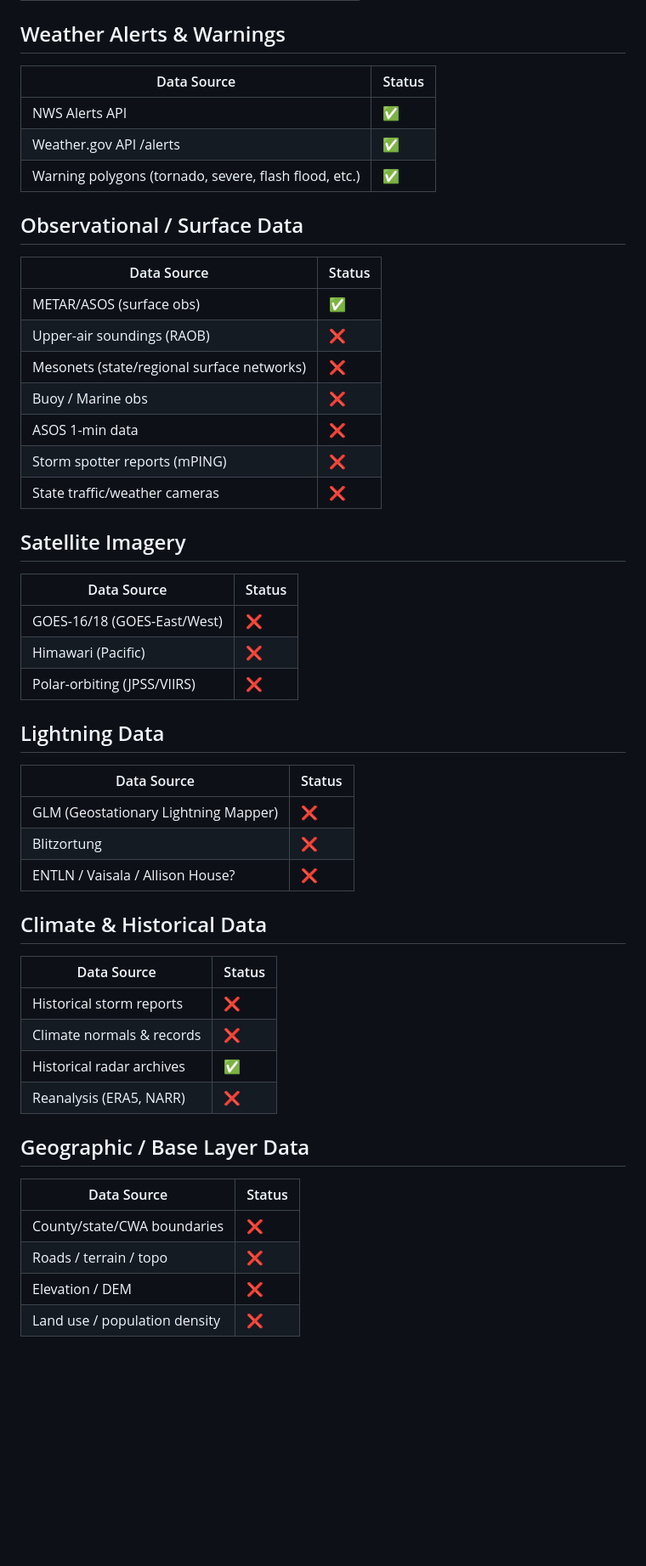
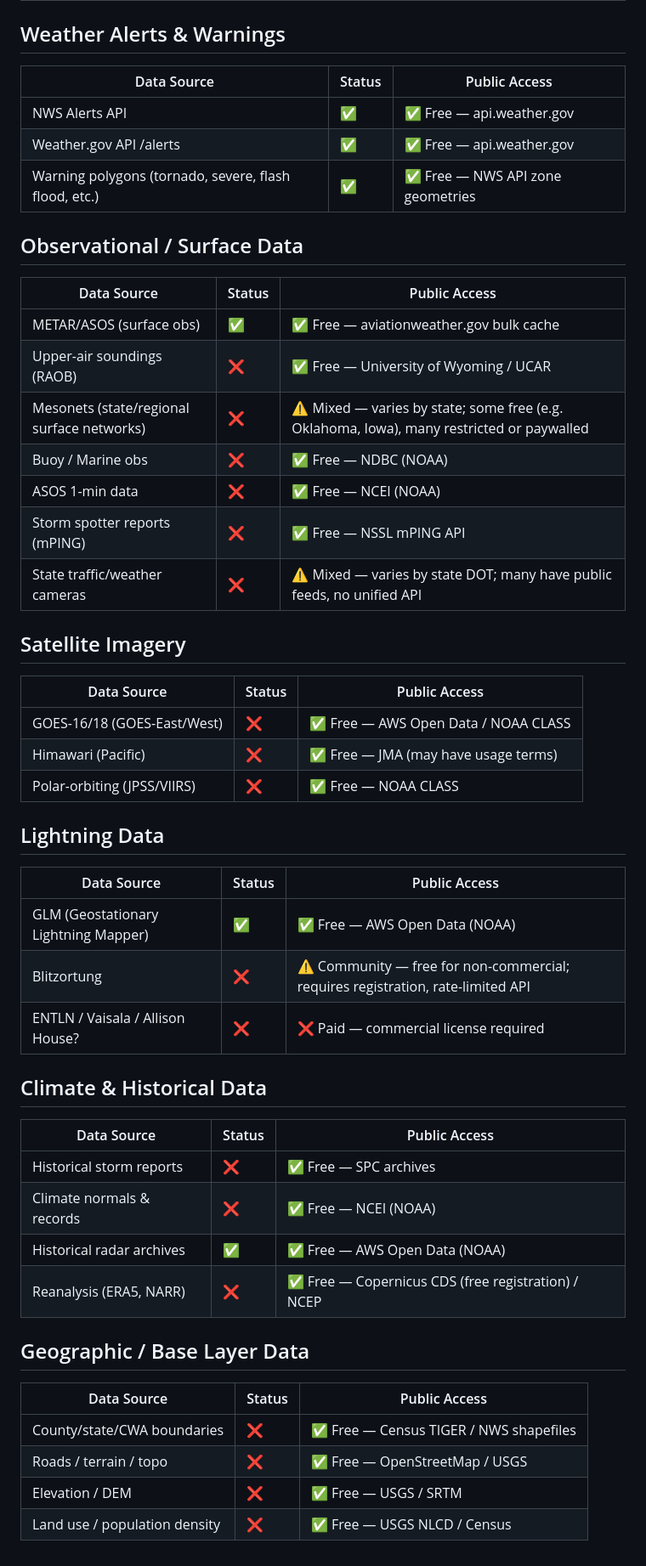
Before and after one commit to Squallar/squallar, a Markdown page: data.md, the part around one of its changes. Shown at 85% size. Rendered like a GitHub page; blank space fills up the shorter version.

Commit message:
feat: Enhance data source documentation with public access details

```diff
--- a/data.md
+++ b/data.md
@@ -48,54 +48,54 @@ This document details which data sources are needed for this project. Not all ar
 
 ## Weather Alerts & Warnings
 
-|                      Data Source                      | Status |
-| ----------------------------------------------------- | ------ |
-| NWS Alerts API                                        | ✅     |
-| Weather.gov API /alerts                               | ✅     |
-| Warning polygons (tornado, severe, flash flood, etc.) | ✅     |
+|                      Data Source                      | Status | Public Access |
+| ----------------------------------------------------- | ------ | ------------- |
+| NWS Alerts API                                        | ✅     | ✅ Free — api.weather.gov |
+| Weather.gov API /alerts                               | ✅     | ✅ Free — api.weather.gov |
+| Warning polygons (tornado, severe, flash flood, etc.) | ✅     | ✅ Free — NWS API zone geometries |
 
 ## Observational / Surface Data
 
-|                Data Source                 | Status |
-| ------------------------------------------ | ------ |
-| METAR/ASOS (surface obs)                   | ✅     |
-| Upper-air soundings (RAOB)                 | ❌     |
-| Mesonets (state/regional surface networks) | ❌     |
-| Buoy / Marine obs                          | ❌     |
-| ASOS 1-min data                            | ❌     |
-| Storm spotter reports (mPING)              | ❌     |
-| State traffic/weather cameras              | ❌     |
+|                Data Source                 | Status | Public Access |
+| ------------------------------------------ | ------ | ------------- |
+| METAR/ASOS (surface obs)                   | ✅     | ✅ Free — aviationweather.gov bulk cache |
+| Upper-air soundings (RAOB)                 | ❌     | ✅ Free — University of Wyoming / UCAR |
+| Mesonets (state/regional surface networks) | ❌     | ⚠️ Mixed — varies by state; some free (e.g. Oklahoma, Iowa), many restricted or paywalled |
+| Buoy / Marine obs                          | ❌     | ✅ Free — NDBC (NOAA) |
+| ASOS 1-min data                            | ❌     | ✅ Free — NCEI (NOAA) |
+| Storm spotter reports (mPING)              | ❌     | ✅ Free — NSSL mPING API |
+| State traffic/weather cameras              | ❌     | ⚠️ Mixed — varies by state DOT; many have public feeds, no unified API |
 
 ## Satellite Imagery
 
-|         Data Source         | Status |
-| --------------------------- | ------ |
-| GOES-16/18 (GOES-East/West) | ❌     |
-| Himawari (Pacific)          | ❌     |
-| Polar-orbiting (JPSS/VIIRS) | ❌     |
+|         Data Source         | Status | Public Access |
+| --------------------------- | ------ | ------------- |
+| GOES-16/18 (GOES-East/West) | ❌     | ✅ Free — AWS Open Data / NOAA CLASS |
+| Himawari (Pacific)          | ❌     | ✅ Free — JMA (may have usage terms) |
+| Polar-orbiting (JPSS/VIIRS) | ❌     | ✅ Free — NOAA CLASS |
 
 ## Lightning Data
 
-|             Data Source              | Status |
-| ------------------------------------ | ------ |
-| GLM (Geostationary Lightning Mapper) | ❌     |
-| Blitzortung                          | ❌     |
-| ENTLN / Vaisala / Allison House?     | ❌     |
+|             Data Source              | Status | Public Access |
+| ------------------------------------ | ------ | ------------- |
+| GLM (Geostationary Lightning Mapper) | ✅     | ✅ Free — AWS Open Data (NOAA) |
+| Blitzortung                          | ❌     | ⚠️ Community — free for non-commercial; requires registration, rate-limited API |
+| ENTLN / Vaisala / Allison House?     | ❌     | ❌ Paid — commercial license required |
 
 ## Climate & Historical Data
 
-|        Data Source        | Status |
-| ------------------------- | ------ |
-| Historical storm reports  | ❌     |
-| Climate normals & records | ❌     |
-| Historical radar archives | ✅     |
-| Reanalysis (ERA5, NARR)   | ❌     |
+|        Data Source        | Status | Public Access |
+| ------------------------- | ------ | ------------- |
+| Historical storm reports  | ❌     | ✅ Free — SPC archives |
+| Climate normals & records | ❌     | ✅ Free — NCEI (NOAA) |
+| Historical radar archives | ✅     | ✅ Free — AWS Open Data (NOAA) |
+| Reanalysis (ERA5, NARR)   | ❌     | ✅ Free — Copernicus CDS (free registration) / NCEP |
 
 ## Geographic / Base Layer Data
 
-|          Data Source          | Status |
-| ----------------------------- | ------ |
-| County/state/CWA boundaries   | ❌     |
-| Roads / terrain / topo        | ❌     |
-| Elevation / DEM               | ❌     |
-| Land use / population density | ❌     |
+|          Data Source          | Status | Public Access |
+| ----------------------------- | ------ | ------------- |
+| County/state/CWA boundaries   | ❌     | ✅ Free — Census TIGER / NWS shapefiles |
+| Roads / terrain / topo        | ❌     | ✅ Free — OpenStreetMap / USGS |
+| Elevation / DEM               | ❌     | ✅ Free — USGS / SRTM |
+| Land use / population density | ❌     | ✅ Free — USGS NLCD / Census |
```
Also changed, not shown: other parts of data.md (+34 -34 lines).
